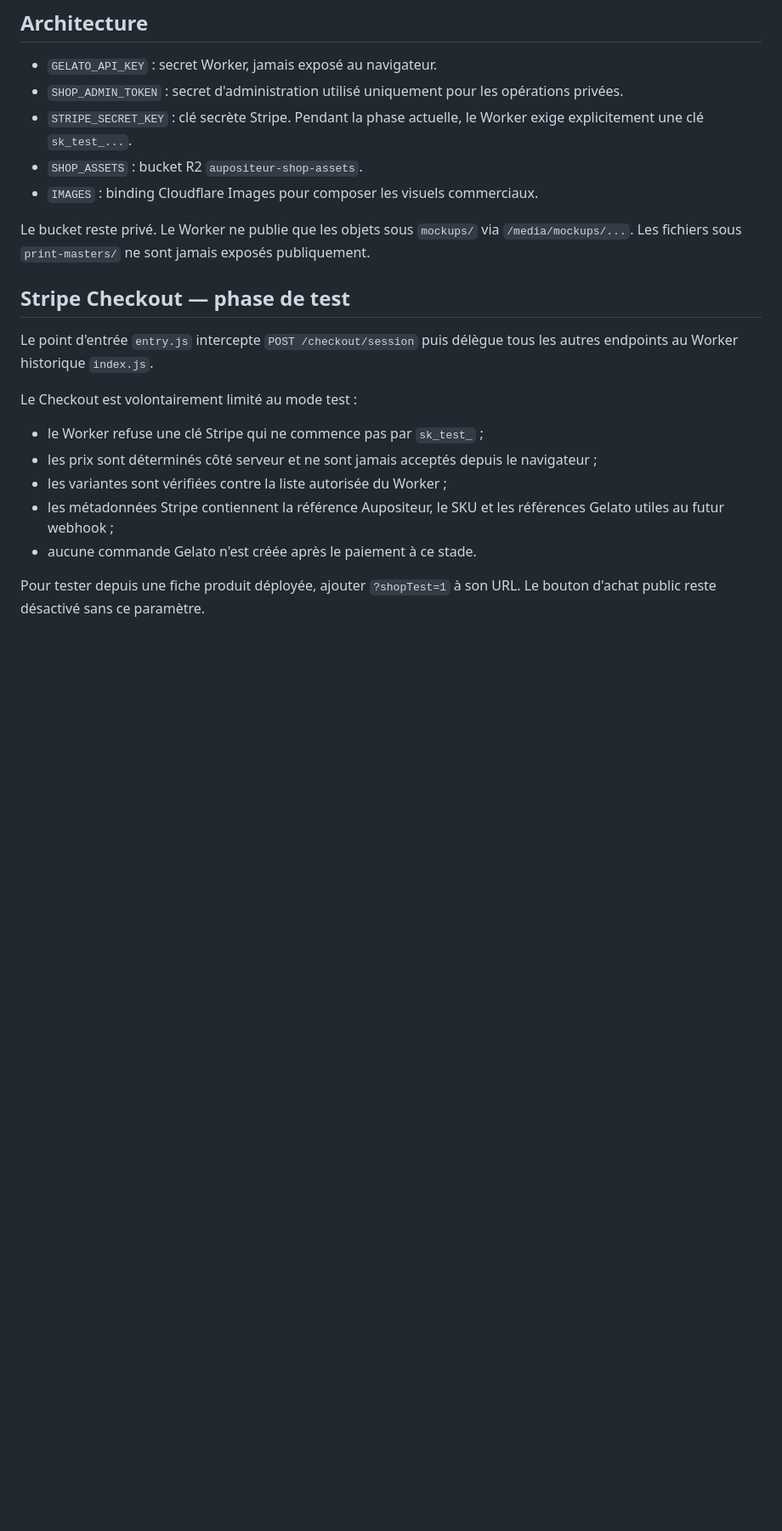
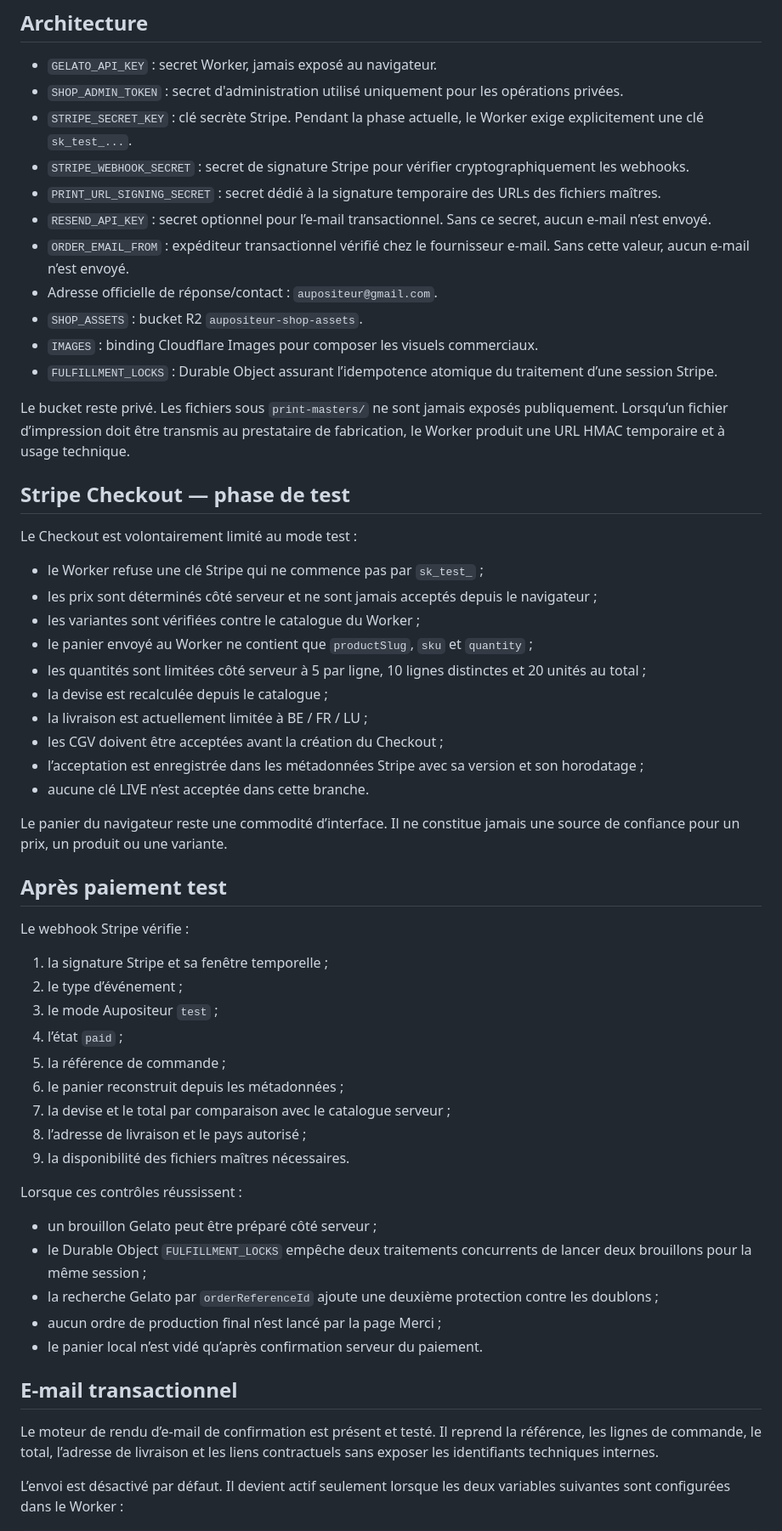
Before and after one commit to nicolasrugolo-sudo/aupositeur-v2, a Markdown page: workers/shop-api/README.md, the part around one of its changes. Shown at 85% size. GitHub-like rendering; blank space fills up the shorter version.

Commit message:
Document current shop architecture and prelaunch blockers

```diff
--- a/workers/shop-api/README.md
+++ b/workers/shop-api/README.md
@@ -7,22 +7,59 @@ Worker Cloudflare utilisé par la boutique Aupositeur.
 - `GELATO_API_KEY` : secret Worker, jamais exposé au navigateur.
 - `SHOP_ADMIN_TOKEN` : secret d'administration utilisé uniquement pour les opérations privées.
 - `STRIPE_SECRET_KEY` : clé secrète Stripe. Pendant la phase actuelle, le Worker exige explicitement une clé `sk_test_...`.
+- `STRIPE_WEBHOOK_SECRET` : secret de signature Stripe pour vérifier cryptographiquement les webhooks.
+- `PRINT_URL_SIGNING_SECRET` : secret dédié à la signature temporaire des URLs des fichiers maîtres.
+- `RESEND_API_KEY` : secret optionnel pour l’e-mail transactionnel. Sans ce secret, aucun e-mail n’est envoyé.
+- `ORDER_EMAIL_FROM` : expéditeur transactionnel vérifié chez le fournisseur e-mail. Sans cette valeur, aucun e-mail n’est envoyé.
+- Adresse officielle de réponse/contact : `aupositeur@gmail.com`.
 - `SHOP_ASSETS` : bucket R2 `aupositeur-shop-assets`.
 - `IMAGES` : binding Cloudflare Images pour composer les visuels commerciaux.
+- `FULFILLMENT_LOCKS` : Durable Object assurant l’idempotence atomique du traitement d’une session Stripe.
 
-Le bucket reste privé. Le Worker ne publie que les objets sous `mockups/` via `/media/mockups/...`.
-Les fichiers sous `print-masters/` ne sont jamais exposés publiquement.
+Le bucket reste privé. Les fichiers sous `print-masters/` ne sont jamais exposés publiquement. Lorsqu’un fichier d’impression doit être transmis au prestataire de fabrication, le Worker produit une URL HMAC temporaire et à usage technique.
 
 ## Stripe Checkout — phase de test
-
-Le point d'entrée `entry.js` intercepte `POST /checkout/session` puis délègue tous les autres endpoints au Worker historique `index.js`.
 
 Le Checkout est volontairement limité au mode test :
 
 - le Worker refuse une clé Stripe qui ne commence pas par `sk_test_` ;
 - les prix sont déterminés côté serveur et ne sont jamais acceptés depuis le navigateur ;
-- les variantes sont vérifiées contre la liste autorisée du Worker ;
-- les métadonnées Stripe contiennent la référence Aupositeur, le SKU et les références Gelato utiles au futur webhook ;
-- aucune commande Gelato n'est créée après le paiement à ce stade.
+- les variantes sont vérifiées contre le catalogue du Worker ;
+- le panier envoyé au Worker ne contient que `productSlug`, `sku` et `quantity` ;
+- les quantités sont limitées côté serveur à 5 par ligne, 10 lignes distinctes et 20 unités au total ;
+- la devise est recalculée depuis le catalogue ;
+- la livraison est actuellement limitée à BE / FR / LU ;
+- les CGV doivent être acceptées avant la création du Checkout ;
+- l’acceptation est enregistrée dans les métadonnées Stripe avec sa version et son horodatage ;
+- aucune clé LIVE n’est acceptée dans cette branche.
 
-Pour tester depuis une fiche produit déployée, ajouter `?shopTest=1` à son URL. Le bouton d'achat public reste désactivé sans ce paramètre.
+Le panier du navigateur reste une commodité d’interface. Il ne constitue jamais une source de confiance pour un prix, un produit ou une variante.
+
+## Après paiement test
+
+Le webhook Stripe vérifie :
+
+1. la signature Stripe et sa fenêtre temporelle ;
+2. le type d’événement ;
+3. le mode Aupositeur `test` ;
+4. l’état `paid` ;
+5. la référence de commande ;
+6. le panier reconstruit depuis les métadonnées ;
+7. la devise et le total par comparaison avec le catalogue serveur ;
+8. l’adresse de livraison et le pays autorisé ;
+9. la disponibilité des fichiers maîtres nécessaires.
+
+Lorsque ces contrôles réussissent :
+
+- un brouillon Gelato peut être préparé côté serveur ;
+- le Durable Object `FULFILLMENT_LOCKS` empêche deux traitements concurrents de lancer deux brouillons pour la même session ;
+- la recherche Gelato par `orderReferenceId` ajoute une deuxième protection contre les doublons ;
+- aucun ordre de production final n’est lancé par la page Merci ;
+- le panier local n’est vidé qu’après confirmation serveur du paiement.
+
+## E-mail transactionnel
+
+Le moteur de rendu d’e-mail de confirmation est présent et testé. Il reprend la référence, les lignes de commande, le total, l’adresse de livraison et les liens contractuels sans exposer les identifiants techniques internes.
+
+L’envoi est désactivé par défaut. Il devient actif seulement lorsque les deux variables suivantes sont configurées dans le Worker :
+
```
Also changed, not shown: other parts of workers/shop-api/README.md (+61 -11 lines).
